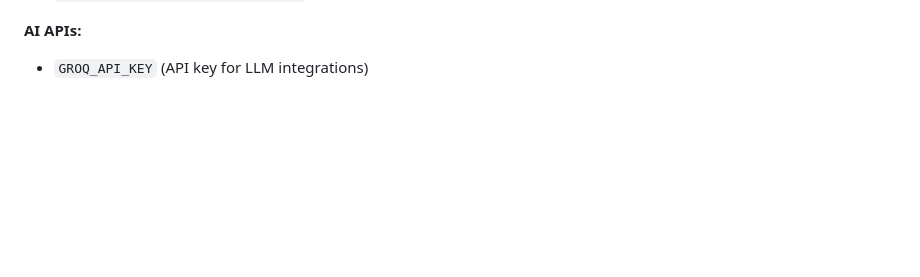
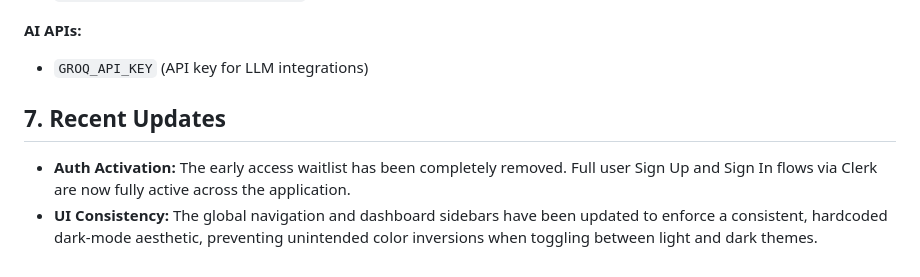
Before and after one commit to LAKSHYNiTi-by-SnehaGhosh/letsworktogether, a Markdown page: Report.md, the part around the change. GitHub-like rendering; blank space fills up the shorter version.

Commit message:
docs: update Report.md with recent architectural changes and UI consistency fixes

```diff
--- a/Report.md
+++ b/Report.md
@@ -69,3 +69,7 @@ To run the project locally, the following variables must be configured in the `.
 
 **AI APIs:**
 - `GROQ_API_KEY` (API key for LLM integrations)
+
+## 7. Recent Updates
+- **Auth Activation:** The early access waitlist has been completely removed. Full user Sign Up and Sign In flows via Clerk are now fully active across the application.
+- **UI Consistency:** The global navigation and dashboard sidebars have been updated to enforce a consistent, hardcoded dark-mode aesthetic, preventing unintended color inversions when toggling between light and dark themes.
```
